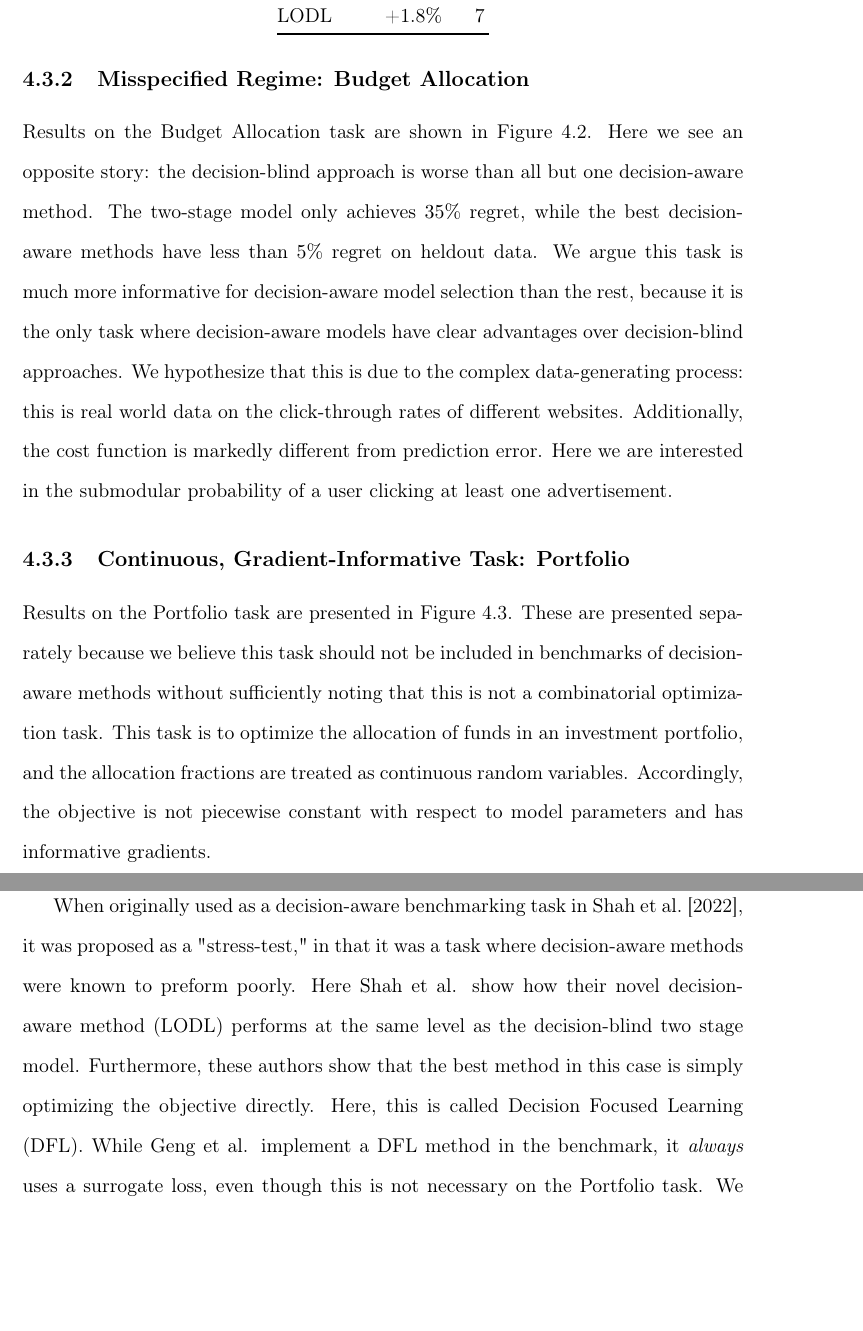
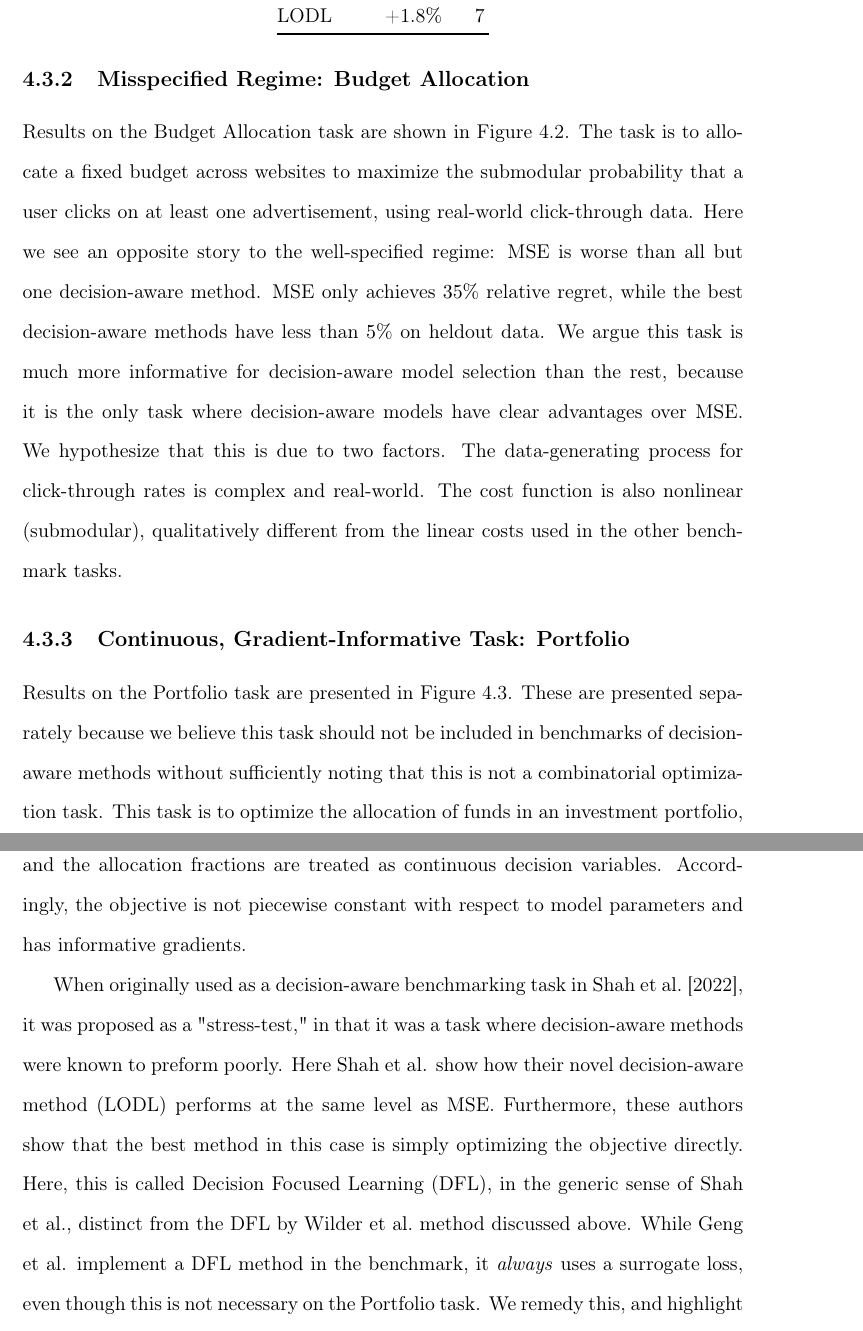
Before and after one commit to kheuton/Thesis, a LaTeX thesis (thesis_main.tex, which reads content/chapters/dpo/sec_expt_bench.tex): two parts of pages 71 and 72 of 114, joined at a grey line, cut so that both start at the same text, the shorter picture padded with empty space. Compiled offline with pdfLaTeX.

Commit message:
Address ch5 budget and portfolio advisor comments

```diff
--- a/content/chapters/dpo/sec_expt_bench.tex
+++ b/content/chapters/dpo/sec_expt_bench.tex
@@ -32,10 +32,10 @@ The bipartite matching task is an exception. We see that LTR methods are general
 
 \subsection{Misspecified Regime: Budget Allocation}
 \label{sec:bench-budget}
-Results on the Budget Allocation task are shown in Figure \ref{fig:budget_bump}. Here we see an opposite story: the decision-blind approach is worse than all but one decision-aware method. The two-stage model only achieves $35\%$ regret, while the best decision-aware methods have less than $5\%$ regret on heldout data. We argue this task is much more informative for decision-aware model selection than the rest, because it is the only task where decision-aware models have clear advantages over decision-blind approaches. We hypothesize that this is due to the complex data-generating process: this is real world data on the click-through rates of different websites. Additionally, the cost function is markedly different from prediction error. Here we are interested in the submodular probability of a user clicking at least one advertisement.
+Results on the Budget Allocation task are shown in Figure~\ref{fig:budget_bump}. The task is to allocate a fixed budget across websites to maximize the submodular probability that a user clicks on at least one advertisement, using real-world click-through data. Here we see an opposite story to the well-specified regime: MSE is worse than all but one decision-aware method. MSE only achieves $35\%$ relative regret, while the best decision-aware methods have less than $5\%$ on heldout data. We argue this task is much more informative for decision-aware model selection than the rest, because it is the only task where decision-aware models have clear advantages over MSE. We hypothesize that this is due to two factors. The data-generating process for click-through rates is complex and real-world. The cost function is also nonlinear (submodular), qualitatively different from the linear costs used in the other benchmark tasks.
 
 \subsection{Continuous, Gradient-Informative Task: Portfolio}
 \label{sec:bench-portfolio}
-Results on the Portfolio task are presented in Figure \ref{fig:portfolio_bump}. These are presented separately because we believe this task should not be included in benchmarks of decision-aware methods without sufficiently noting that this is not a combinatorial optimization task. This task is to optimize the allocation of funds in an investment portfolio, and the allocation fractions are treated as continuous random variables. Accordingly, the objective is not piecewise constant with respect to model parameters and has informative gradients.
+Results on the Portfolio task are presented in Figure \ref{fig:portfolio_bump}. These are presented separately because we believe this task should not be included in benchmarks of decision-aware methods without sufficiently noting that this is not a combinatorial optimization task. This task is to optimize the allocation of funds in an investment portfolio, and the allocation fractions are treated as continuous decision variables. Accordingly, the objective is not piecewise constant with respect to model parameters and has informative gradients.
 
-When originally used as a decision-aware benchmarking task in \citet{shahDecisionFocusedLearningDifferentiable2022}, it was proposed as a "stress-test," in that it was a task where decision-aware methods were known to preform poorly. Here \citeauthor{shahDecisionFocusedLearningDifferentiable2022} show how their novel decision-aware method (LODL) performs at the same level as the decision-blind two stage model. Furthermore, these authors show that the best method in this case is simply optimizing the objective directly. Here, this is called Decision Focused Learning (DFL). While \citeauthor{gengBenchmarkingPtOPnO2024} implement a DFL method in the benchmark, it \textit{always} uses a surrogate loss, even though this is not necessary on the Portfolio task. We remedy this, and highlight the strong performance of DFL on this task in Figure \ref{fig:portfolio_bump}.
+When originally used as a decision-aware benchmarking task in \citet{shahDecisionFocusedLearningDifferentiable2022}, it was proposed as a "stress-test," in that it was a task where decision-aware methods were known to preform poorly. Here \citeauthor{shahDecisionFocusedLearningDifferentiable2022} show how their novel decision-aware method (LODL) performs at the same level as MSE. Furthermore, these authors show that the best method in this case is simply optimizing the objective directly. Here, this is called Decision Focused Learning (DFL), in the generic sense of \citeauthor{shahDecisionFocusedLearningDifferentiable2022}, distinct from the DFL by Wilder et al.\ method discussed above. While \citeauthor{gengBenchmarkingPtOPnO2024} implement a DFL method in the benchmark, it \textit{always} uses a surrogate loss, even though this is not necessary on the Portfolio task. We remedy this, and highlight the strong performance of DFL on this task in Figure \ref{fig:portfolio_bump}.
```
